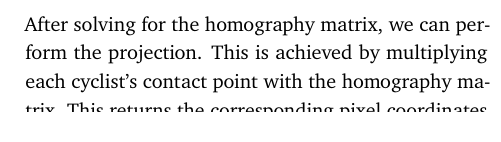
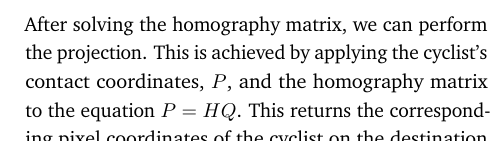
Before and after one commit to edibegovic/cyclist-behaviourCPH-2021, a LaTeX paper (report/report.tex, which reads report/sections/methodology.tex): part of one column of page 10 of 17, cut so that both start at the same text. Compiled offline with pdfLaTeX.

Commit message:
Homography update

```diff
--- a/report/sections/methodology.tex
+++ b/report/sections/methodology.tex
@@ -213,9 +213,9 @@ y = y_\mathrm{min}
 \end{equation}
 \ \\
 
-After solving for the homography matrix, we can perform the projection.
-This is achieved by multiplying each cyclist's contact point with the homography matrix. This returns the
-corresponding pixel coordinates of the cyclist on the destination image.
+After solving the homography matrix, we can perform the projection.
+This is achieved by applying the cyclist's contact coordinates, $P$, and the homography matrix to the equation $P = HQ$.
+This returns the corresponding pixel coordinates of the cyclist on the destination image.
 
 \subsubsection{Merging sources}
 As we are using multiple video sources, there will be an overlap of the detected cyclists.
```
